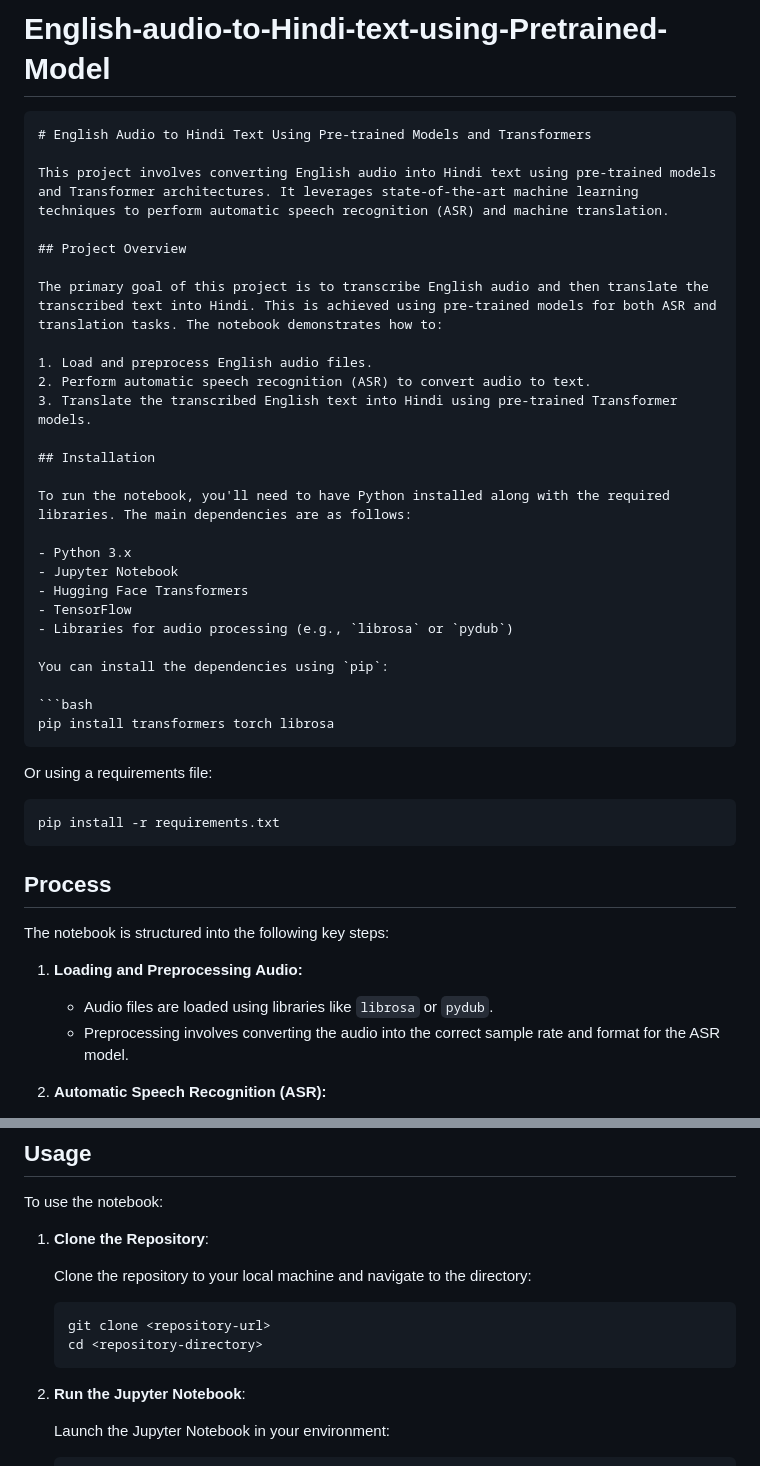
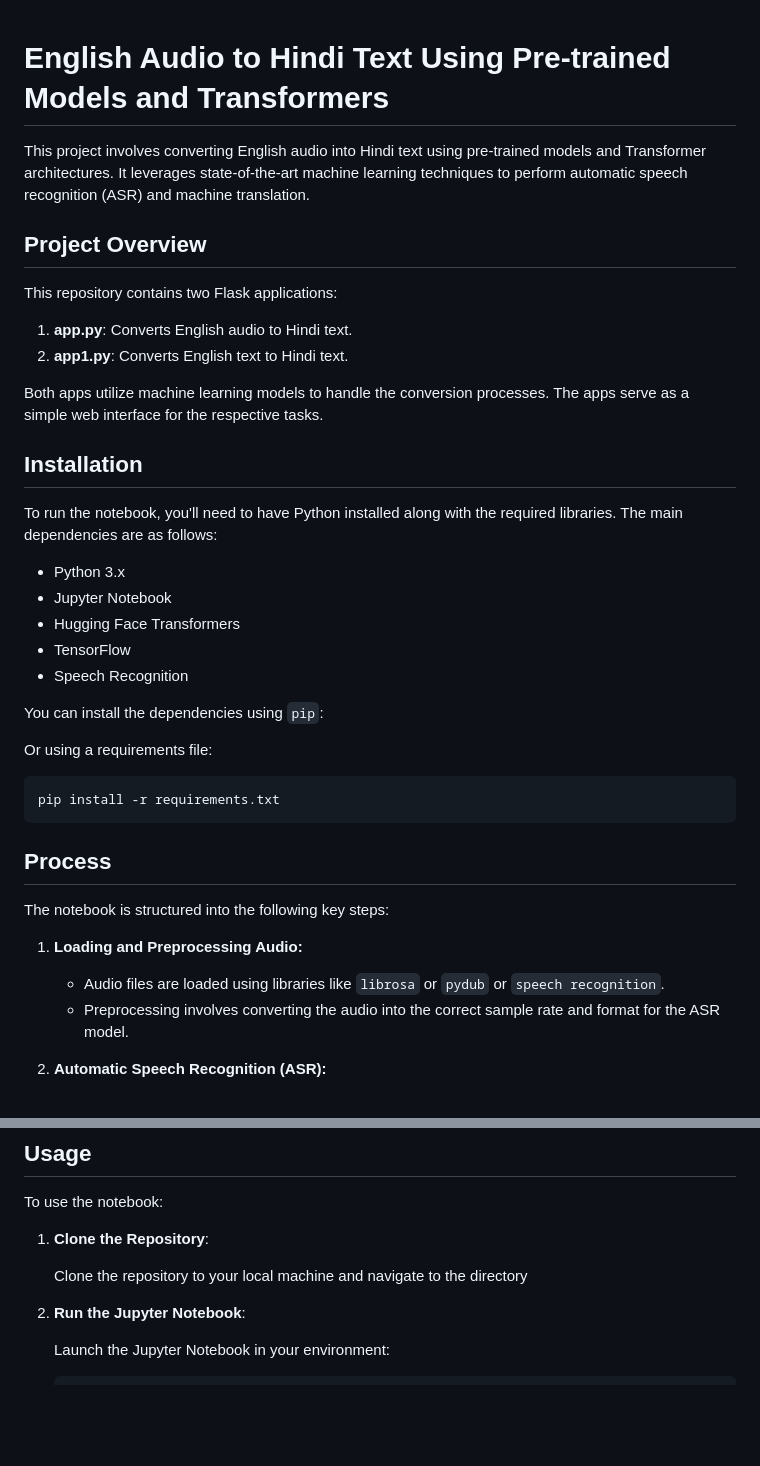
Before and after one commit to Davityak03/English-audio-to-Hindi-text-using-Pretrained-Model, a Markdown page: README.md, 2 parts joined by grey strips. GitHub-like rendering; blank space fills up the shorter version.

````diff
--- a/README.md
+++ b/README.md
@@ -1,17 +1,14 @@
-# English-audio-to-Hindi-text-using-Pretrained-Model
-
-```markdown
 # English Audio to Hindi Text Using Pre-trained Models and Transformers
 
 This project involves converting English audio into Hindi text using pre-trained models and Transformer architectures. It leverages state-of-the-art machine learning techniques to perform automatic speech recognition (ASR) and machine translation.
 
 ## Project Overview
+This repository contains two Flask applications:
+1. **app.py**: Converts English audio to Hindi text.
+2. **app1.py**: Converts English text to Hindi text.
 
-The primary goal of this project is to transcribe English audio and then translate the transcribed text into Hindi. This is achieved using pre-trained models for both ASR and translation tasks. The notebook demonstrates how to:
+Both apps utilize machine learning models to handle the conversion processes. The apps serve as a simple web interface for the respective tasks.
 
-1. Load and preprocess English audio files.
-2. Perform automatic speech recognition (ASR) to convert audio to text.
-3. Translate the transcribed English text into Hindi using pre-trained Transformer models.
 
 ## Installation
 
@@ -21,13 +18,9 @@ To run the notebook, you'll need to have Python installed along with the require
 - Jupyter Notebook
 - Hugging Face Transformers
 - TensorFlow
-- Libraries for audio processing (e.g., `librosa` or `pydub`)
+- Speech Recognition
 
 You can install the dependencies using `pip`:
-
-```bash
-pip install transformers torch librosa
-```
 
 Or using a requirements file:
 
@@ -40,7 +33,7 @@ pip install -r requirements.txt
 The notebook is structured into the following key steps:
 
 1. **Loading and Preprocessing Audio:**
-   - Audio files are loaded using libraries like `librosa` or `pydub`.
+   - Audio files are loaded using libraries like `librosa` or `pydub` or `speech recognition`.
    - Preprocessing involves converting the audio into the correct sample rate and format for the ASR model.
 
 2. **Automatic Speech Recognition (ASR):**
@@ -65,12 +58,7 @@ To use the notebook:
 
 1. **Clone the Repository**:
 
-   Clone the repository to your local machine and navigate to the directory:
-
-   ```bash
-   git clone <repository-url>
-   cd <repository-directory>
-   ```
+   Clone the repository to your local machine and navigate to the directory
 
 2. **Run the Jupyter Notebook**:
 
````
Also changed, not shown: other parts of README.md (+76 -1 lines).
